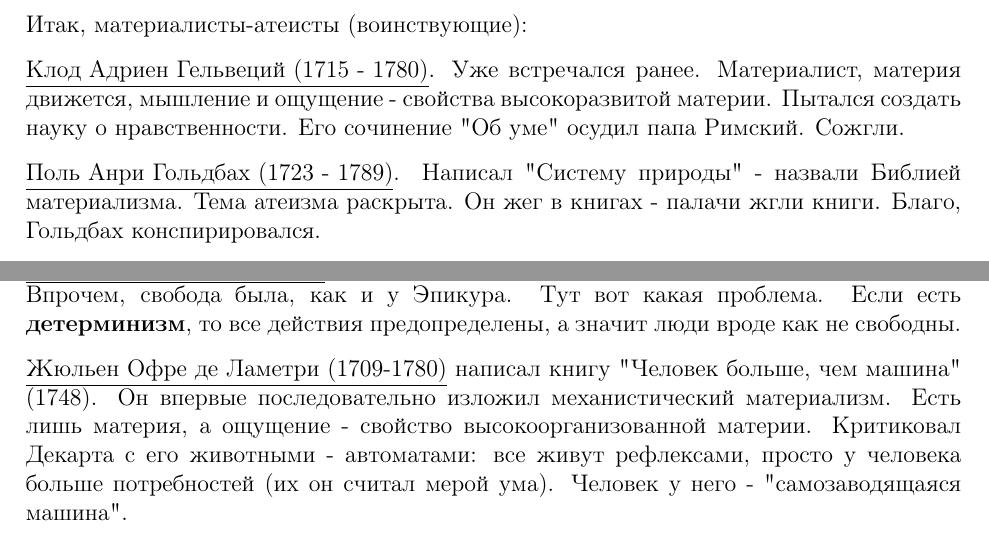
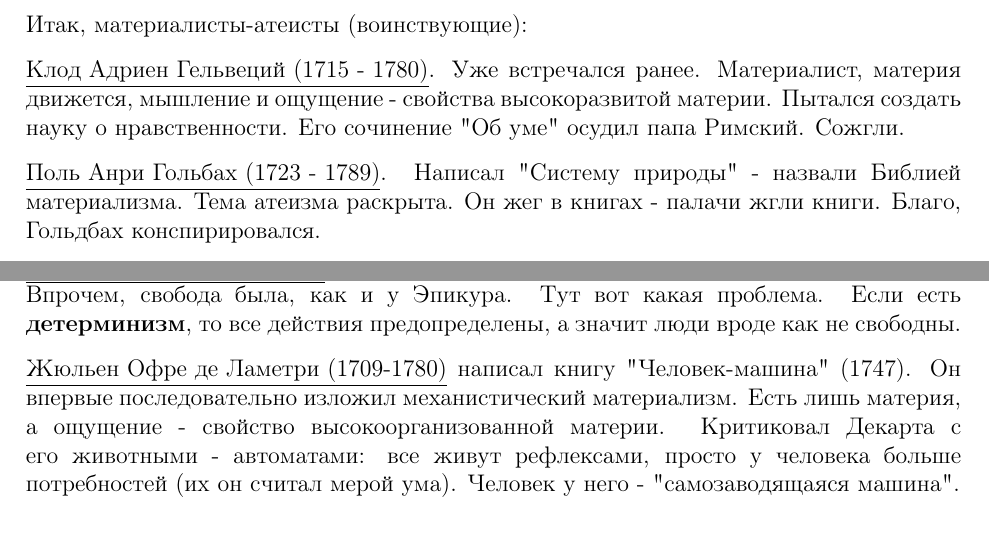
Before and after one commit to Felinos/Semenoff2017-2, a LaTeX document (semenoff.tex): two parts of page 21 of 38, joined at a grey line, cut so that both start at the same text. Compiled offline with pdfLaTeX.

Commit message:
Minor fixes

```diff
--- a/semenoff.tex
+++ b/semenoff.tex
@@ -261,7 +261,7 @@ by Nyaxx-11k aka KingKO
 
 \underline{Клод Адриен Гельвеций (1715 - 1780)}. Уже встречался ранее. Материалист, материя движется, мышление и ощущение - свойства высокоразвитой материи. Пытался создать науку о нравственности. Его сочинение "Об уме" осудил папа Римский. Сожгли.
 
-\underline{Поль Анри Гольдбах (1723 - 1789)}. Написал "Систему природы" - назвали Библией материализма. Тема атеизма раскрыта. Он жег в книгах - палачи жгли книги. Благо, Гольдбах конспирировался.
+\underline{Поль Анри Гольбах (1723 - 1789)}. Написал "Систему природы" - назвали Библией материализма. Тема атеизма раскрыта. Он жег в книгах - палачи жгли книги. Благо, Гольдбах конспирировался.
 
 Воинствующие. Опровергали утверждение Локка о двух опытах.
 
@@ -272,7 +272,7 @@ by Nyaxx-11k aka KingKO
 
 \underline{Пьер Гассенди (1592 - 1654)} - деист, непоследовательный атомистический материалист. Впрочем, свобода была, как и у Эпикура. Тут вот какая проблема. Если есть \textbf{детерминизм}, то все действия предопределены, а значит люди вроде как не свободны.
 
-\underline{Жюльен Офре де Ламетри (1709-1780)} написал книгу "Человек больше, чем машина" (1748). Он впервые последовательно изложил механистический материализм. Есть лишь материя, а ощущение - свойство высокоорганизованной материи. Критиковал Декарта с его животными - автоматами: все живут рефлексами, просто у человека больше потребностей (их он считал мерой ума). Человек у него - "самозаводящаяся машина".
+\underline{Жюльен Офре де Ламетри (1709-1780)} написал книгу "Человек-машина" (1747). Он впервые последовательно изложил механистический материализм. Есть лишь материя, а ощущение - свойство высокоорганизованной материи. Критиковал Декарта с его животными - автоматами: все живут рефлексами, просто у человека больше потребностей (их он считал мерой ума). Человек у него - "самозаводящаяся машина".
 
 Ах да, \textbf{детерминизм}. Французы все сводили к перемещению, а законы механики вполне детерминированы (\textit{да, демон Лапласа - это оно}). Отстаивали идею всеобщей причинности и объективность причинно-следственной связи. Однако же, абсолютный детерминизм оборачивается индетерминизмом. То есть, если все взаимосвязано, то мы ничего не можем предсказать, ибо все причины учесть не в состоянии. \textit{Эффект бабочки и динамический хаос в механических системах - это оно самое. }
 
```
Also changed, not shown: semenoff.pdf, 1 other file.
